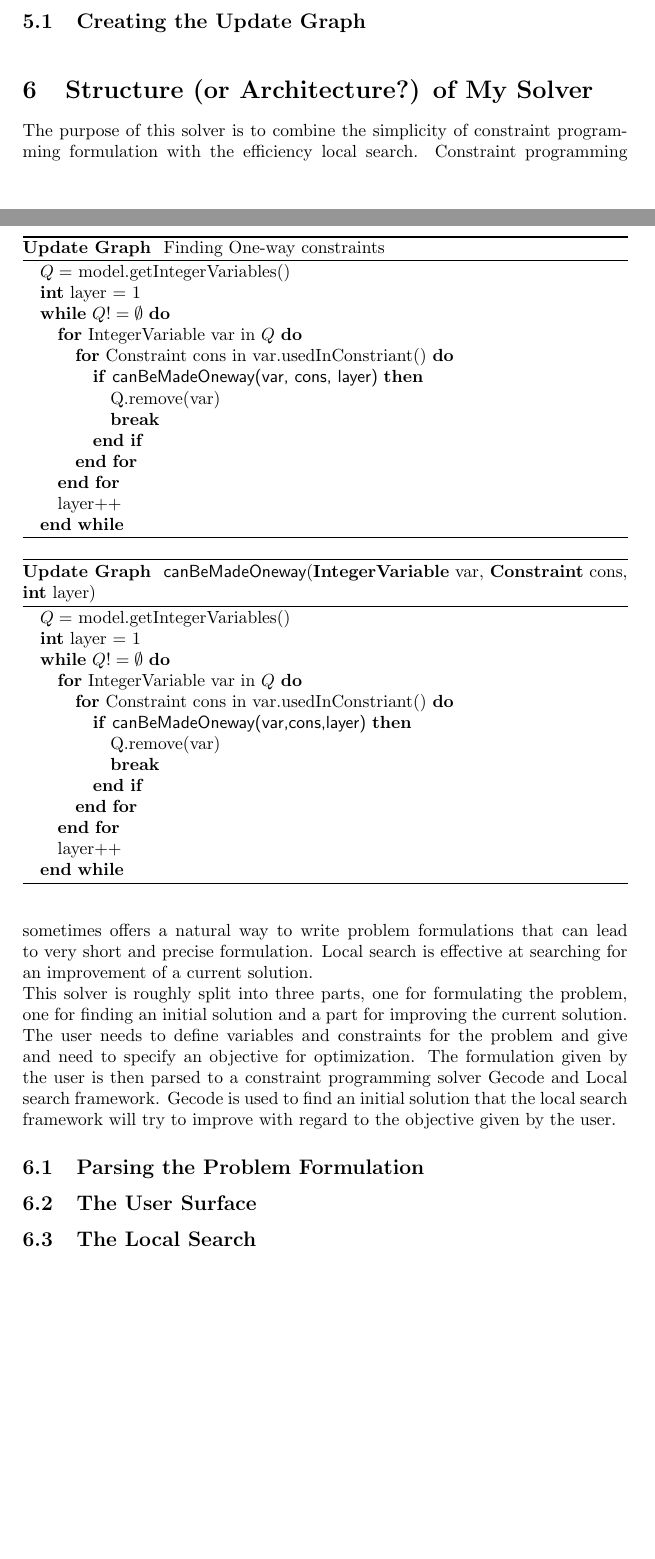
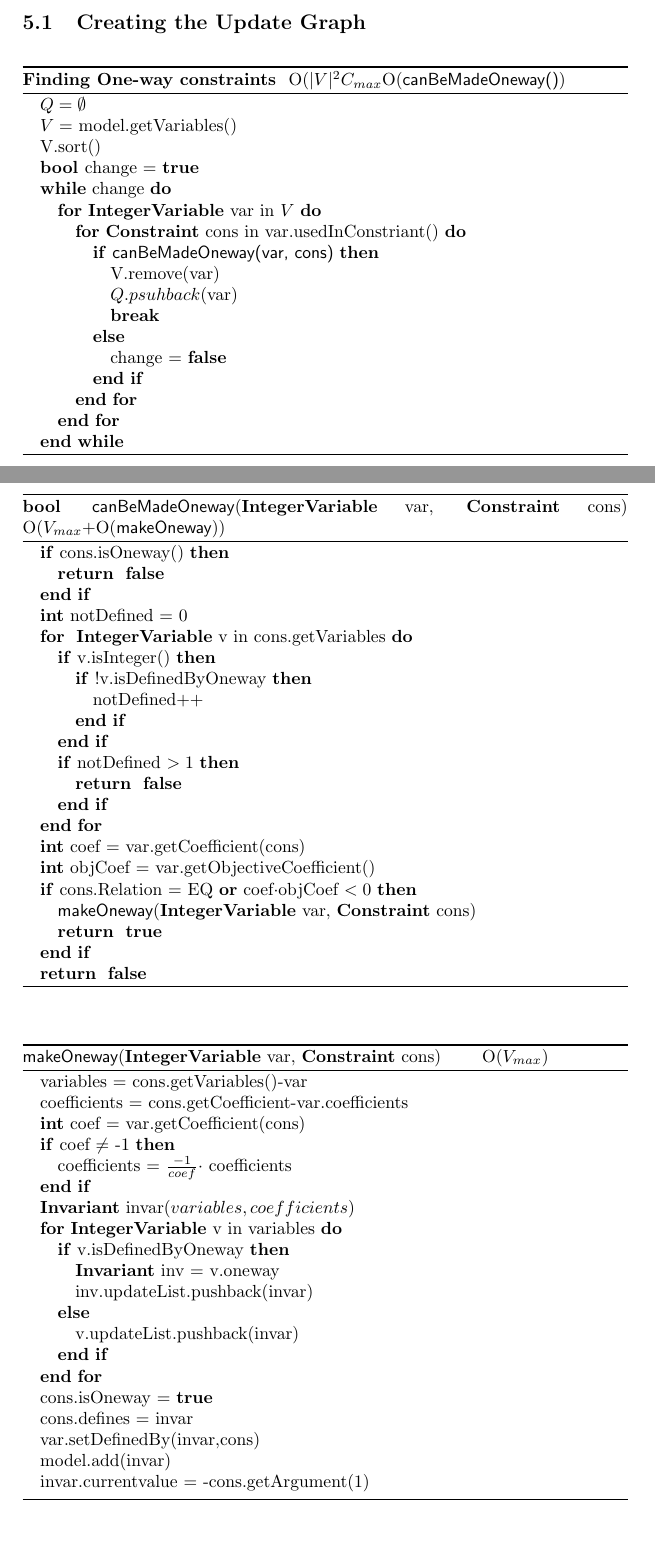
Before and after one commit to Boste/Speciale, a LaTeX thesis (doc/Thesis.tex, which reads doc/style.tex, doc/updateCons.tex): two parts of pages 3 and 4 of 4 before the commit and two parts of pages 4 and 5 of 5 after it, joined at a grey line, cut so that both start at the same text, the shorter picture padded with empty space. Compiled offline with pdfLaTeX.

Commit message:
how to make update graph added to thesis

```diff
--- a/doc/Thesis.tex
+++ b/doc/Thesis.tex
@@ -41,8 +42,8 @@
 \subsection{Creating the Update Graph} \label{updategraph}
 \input{updateCons}
-%\newpage
-\section{Structure (or Architecture?) of My Solver}
-\input{structure}
+\newpage
+%\section{Structure (or Architecture?) of My Solver}
+%\input{structure}
 
 
 \end{document}
--- a/doc/style.tex
+++ b/doc/style.tex
@@ -8,6 +8,11 @@
 \newcommand{\Break}[0]{\textbf{break} }
 \newcommand{\var}[0]{\textbf{IntegerVariable} }
 \newcommand{\cons}[0]{\textbf{Constraint} }
+\newcommand{\invar}[0]{\textbf{Invariant} }
+\newcommand{\bool}{\textbf{bool }}
+\newcommand{\true}{\textbf{true }}
+\newcommand{\false}{\textbf{false }}
+
 \renewcommand{\thealgorithm}{} % Removes numbering on algorithms
 % Useful commands:
 % \sum_{\substack{x_i \in X_S\\ c_i \in C_S }}     Creates a sum with multiple argument stacked underneath
--- a/doc/updateCons.tex
+++ b/doc/updateCons.tex
@@ -1,19 +1,24 @@
- \floatname{algorithm}{Update Graph}
+ \floatname{algorithm}{Finding One-way constraints}
 \begin{algorithm}[ht]
- \caption{Finding One-way constraints}
+ \caption{O$(|V|^2C_{max}$O$($\method{canBeMadeOneway()}$)$}
  \begin{algorithmic}\label{updateGraph1}
-  \STATE{$Q = $ model.getIntegerVariables()}
-  \STATE{\Int layer = 1}
-  \WHILE{$ Q !=  \emptyset $}
-    \FOR{IntegerVariable var in $Q$}
-      \FOR{Constraint cons in var.usedInConstriant()}
-	\IF{\method{canBeMadeOneway(var, cons, layer)}}
-	  \STATE{Q.remove(var)}
+  \STATE{$Q = \emptyset$}
+  \STATE{$V = $ model.getVariables()}
+  \STATE{V.sort()}
+  \STATE{\bool change = \true }
+  \WHILE{change}
+    \FOR{\var var in $V$}
+      \FOR{\cons cons in var.usedInConstriant()}
+	\IF{\method{canBeMadeOneway(var, cons)}}
+	  \STATE{V.remove(var)}
+	  \STATE{$Q.psuhback($var$)$}
 	  \STATE{\Break }
+	\ELSE
+	\STATE{change = \false}
 	\ENDIF
       \ENDFOR
     \ENDFOR
-    \STATE{layer$++$}
+   % \STATE{layer$++$}
 %{$j\leftarrow 1$ \TO $i-1$}
   \ENDWHILE
  \end{algorithmic}
@@ -21,24 +26,59 @@
 \end{algorithm}
 
 
- \floatname{algorithm}{Update Graph}
+ \floatname{algorithm}{}
 \begin{algorithm}[ht]
- \caption{\method{canBeMadeOneway}(\var var, \cons cons, \Int layer)}
+ \caption{\bool \method{canBeMadeOneway}(\var \text{var}, \cons cons) \qquad O$(V_{max} + $O$($\method{makeOneway}$))$}
  \begin{algorithmic}\label{updateGraph1}
-  \STATE{$Q = $ model.getIntegerVariables()}
-  \STATE{\Int layer = 1}
-  \WHILE{$ Q !=  \emptyset $}
-    \FOR{IntegerVariable var in $Q$}
-      \FOR{Constraint cons in var.usedInConstriant()}
-	\IF{\method{canBeMadeOneway(var,cons,layer)}}
-	  \STATE{Q.remove(var)}
-	  \STATE{\Break }
-	\ENDIF
-      \ENDFOR
-    \ENDFOR
-    \STATE{layer$++$}
-%{$j\leftarrow 1$ \TO $i-1$}
-  \ENDWHILE
+ \IF{cons.isOneway()}
+  \RETURN \false
+  \ENDIF
+ \STATE{\Int notDefined = 0}
+ \FOR { \var v in cons.getVariables}
+ \IF{v.isInteger()}
+  \IF{!v.isDefinedByOneway}
+  \STATE{notDefined++}
+  \ENDIF
+  \ENDIF
+  \IF{notDefined $> 1$}
+    \RETURN \false
+ \ENDIF
+ \ENDFOR
+ \STATE{\Int coef = var.getCoefficient(cons)}
+ \STATE{\Int objCoef = var.getObjectiveCoefficient()}
+
+ \IF{cons.Relation = EQ \OR coef$\cdot$objCoef $< 0$}
+    \STATE{\method{makeOneway}(\var var, \cons cons)}
+    \RETURN \true
+ \ENDIF
+ \RETURN \false
  \end{algorithmic}
+\end{algorithm}
 
+
+ \floatname{algorithm}{}
+\begin{algorithm}[ht]
+ \caption{\method{makeOneway}(\var \text{var}, \cons cons) \qquad O$(V_{max})$}
+ \begin{algorithmic}\label{updateGraph1}
+ \STATE{variables = cons.getVariables()-var}
+ \STATE{coefficients = cons.getCoefficient-var.coefficients}
+ \STATE{\Int coef = var.getCoefficient(cons)}
+ \IF{coef $\neq$ -1}
+ \STATE{coefficients = $\frac{-1}{coef}\cdot$ coefficients}
+ \ENDIF
+ \STATE{\invar invar$(variables, coefficients)$}
+ \FOR{\var v in variables}
+  \IF{v.isDefinedByOneway}
+    \STATE{\invar inv = v.oneway}
+    \STATE{inv.updateList.pushback(invar)}
+  \ELSE
+  \STATE{v.updateList.pushback(invar)}
+  \ENDIF
+   \ENDFOR
+   \STATE{cons.isOneway = \true }
+   \STATE{cons.defines = invar }
+   \STATE{var.setDefinedBy(invar,cons)}
+   \STATE{model.add(invar)}
+   \STATE{invar.currentvalue = -cons.getArgument(1)}
+ \end{algorithmic}
 \end{algorithm}
```
Also changed, not shown: doc/Thesis.pdf, doc/Thesis.tex (1 more changed lines), 4 other files.
